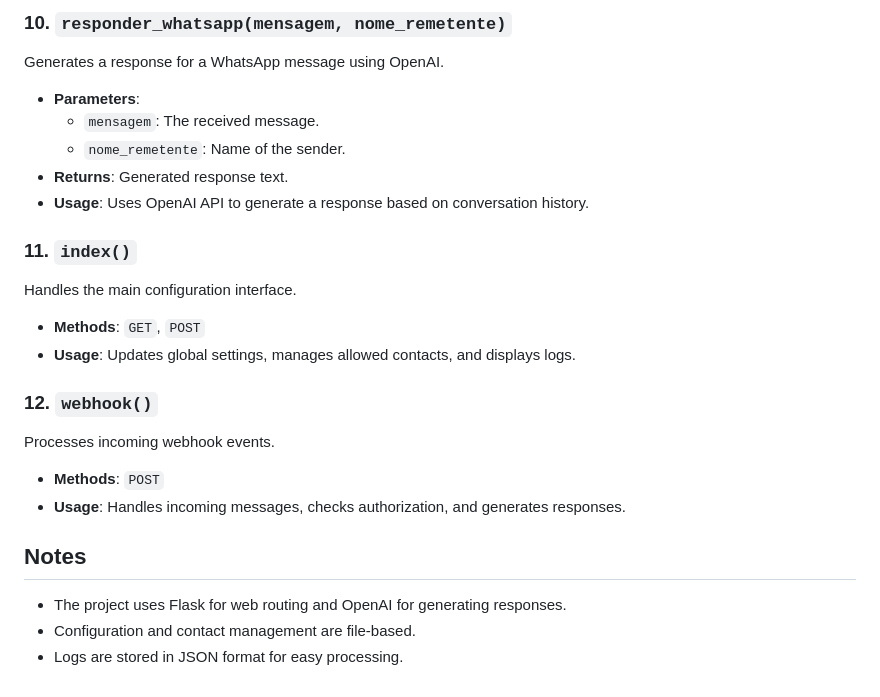
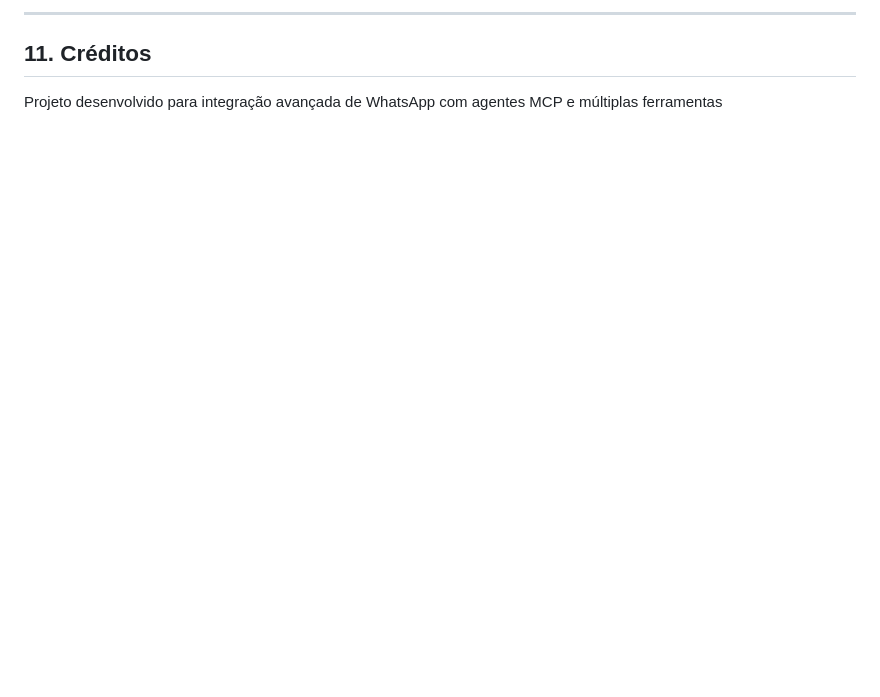
Before and after one commit to engperini/whatsbot, a Markdown page: readme.md, the part around one of its changes. GitHub-like rendering; blank space fills up the shorter version.

```diff
--- a/readme.md
+++ b/readme.md
@@ -111,23 +141,6 @@ Reconstructs the conversation history for a contact.
 
-### 10. `responder_whatsapp(mensagem, nome_remetente)`
-Generates a response for a WhatsApp message using OpenAI.
-- **Parameters**:
-  - `mensagem`: The received message.
-  - `nome_remetente`: Name of the sender.
-- **Returns**: Generated response text.
-- **Usage**: Uses OpenAI API to generate a response based on conversation history.
+---
 
-### 11. `index()`
-Handles the main configuration interface.
-- **Methods**: `GET`, `POST`
-- **Usage**: Updates global settings, manages allowed contacts, and displays logs.
+## 11. Créditos
 
-### 12. `webhook()`
-Processes incoming webhook events.
-- **Methods**: `POST`
-- **Usage**: Handles incoming messages, checks authorization, and generates responses.
-
-## Notes
-- The project uses Flask for web routing and OpenAI for generating responses.
-- Configuration and contact management are file-based.
-- Logs are stored in JSON format for easy processing.
+Projeto desenvolvido para integração avançada de WhatsApp com agentes MCP e múltiplas ferramentas
```
Also changed, not shown: other parts of readme.md (+109 -79 lines).
